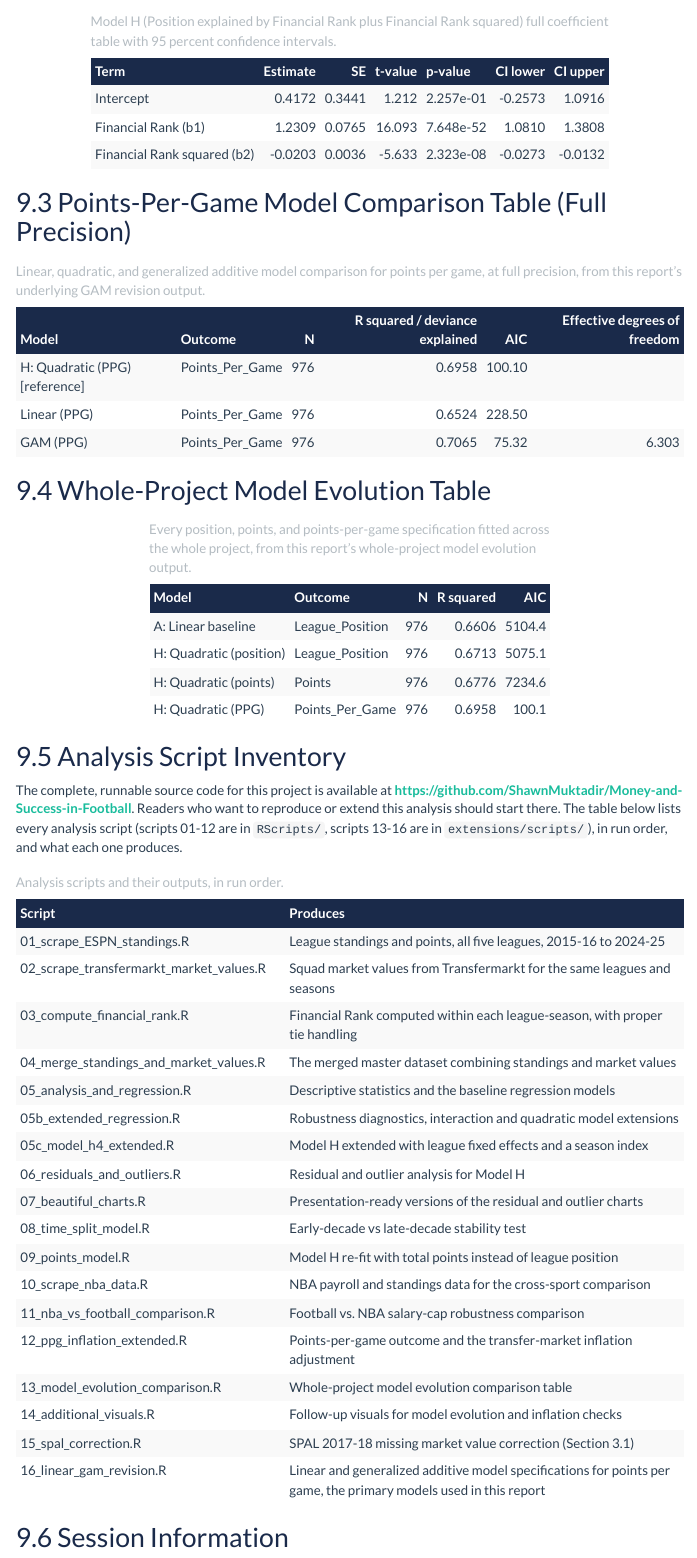
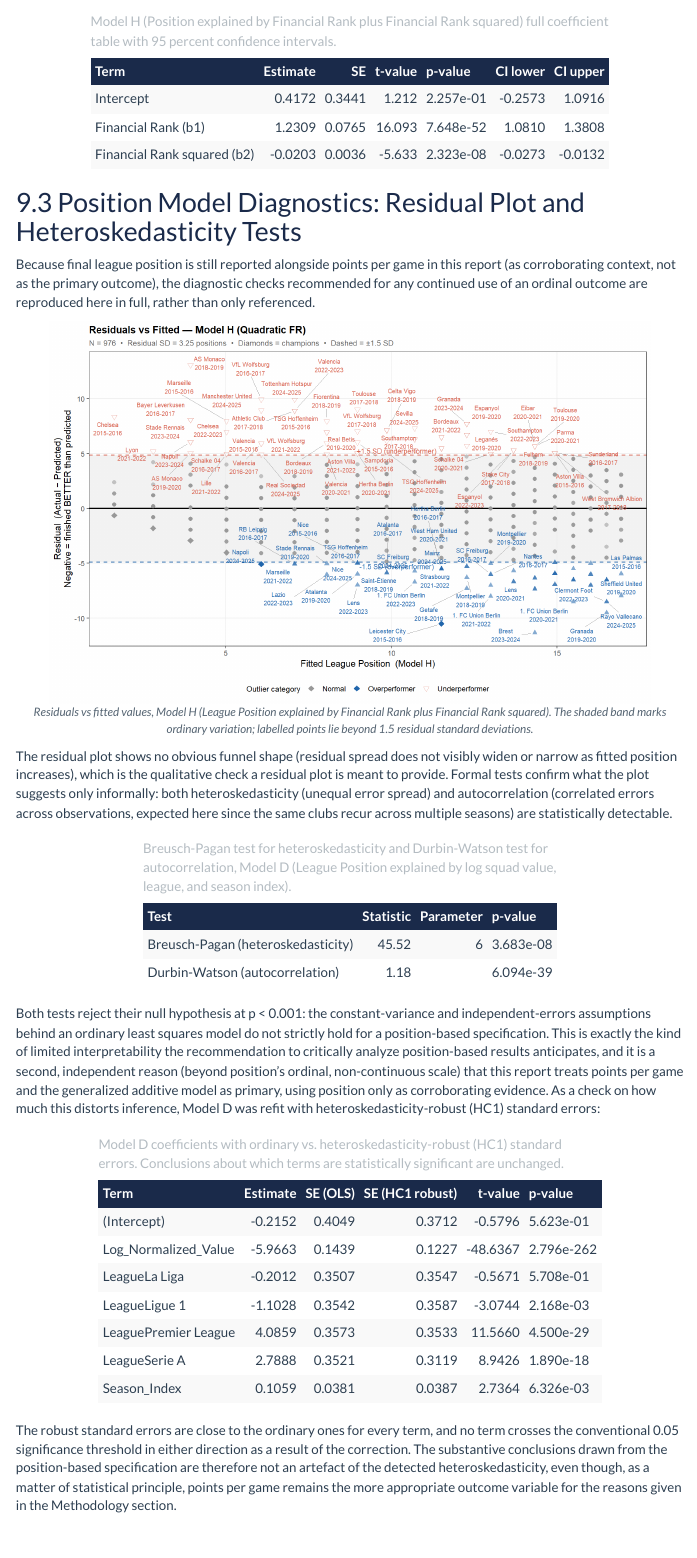
Before and after one commit to ShawnMuktadir/Money-and-Success-in-Football, an R Markdown document (deliverables/09_final_report_v2.Rmd): the page in a window 1100 px wide, from 13470 px down. The pictures show the output file deliverables/09_final_report_v2.html that the author committed with the source, opened offline; menus at the side of the page are left out.

Commit message:
Add position-model residual and heteroskedasticity diagnostics to appendix
Closes a gap versus the supervisor's feedback: the report retains league
position as corroborating context but previously only claimed diagnostic
checks were "preserved in the Appendix" without actually including them.
Adds the Model H residuals-vs-fitted plot, Breusch-Pagan/Durbin-Watson
test results, and HC1 robust SE comparison, all from existing pipeline
outputs.

````diff
--- a/deliverables/09_final_report_v2.Rmd
+++ b/deliverables/09_final_report_v2.Rmd
@@ -988,6 +990,71 @@ coef_H_raw |>
   row_spec(0, bold = TRUE, background = "#1A2A4A", color = "white")
 ```
 
+## Position Model Diagnostics: Residual Plot and Heteroskedasticity Tests
+
+Because final league position is still reported alongside points per game in
+this report (as corroborating context, not as the primary outcome), the
+diagnostic checks recommended for any continued use of an ordinal outcome
+are reproduced here in full, rather than only referenced.
+
+```{r appendix-modelh-resid-fig, out.width="90%", fig.height=4.2, fig.pos="H", fig.cap="Residuals vs fitted values, Model H (League Position explained by Financial Rank plus Financial Rank squared). The shaded band marks ordinary variation; labelled points lie beyond 1.5 residual standard deviations."}
+knitr::include_graphics("outputs/28_residual_plot_modelH.png")
+```
+
+The residual plot shows no obvious funnel shape (residual spread does not
+visibly widen or narrow as fitted position increases), which is the
+qualitative check a residual plot is meant to provide. Formal tests confirm
+what the plot suggests only informally: both heteroskedasticity (unequal
+error spread) and autocorrelation (correlated errors across observations,
+expected here since the same clubs recur across multiple seasons) are
+statistically detectable.
+
+```{r appendix-hsk-table}
+hsk_tests |>
+  mutate(
+    Statistic = round(Statistic, 4),
+    p_value   = formatC(p_value, format = "e", digits = 3)
+  ) |>
+  kbl(longtable = FALSE,
+    col.names = c("Test", "Statistic", "Parameter", "p-value"),
+    caption   = "Breusch-Pagan test for heteroskedasticity and Durbin-Watson test for autocorrelation, Model D (League Position explained by log squad value, league, and season index)."
+  ) |>
+  kbs() |>
+  row_spec(0, bold = TRUE, background = "#1A2A4A", color = "white")
+```
+
+Both tests reject their null hypothesis at p < 0.001: the constant-variance
+and independent-errors assumptions behind an ordinary least squares model do
+not strictly hold for a position-based specification. This is exactly the
+kind of limited interpretability the recommendation to critically analyze
+position-based results anticipates, and it is a second, independent reason
+(beyond position's ordinal, non-continuous scale) that this report treats
+points per game and the generalized additive model as primary, using
+position only as corroborating evidence. As a check on how much this
+distorts inference, Model D was refit with heteroskedasticity-robust (HC1)
+standard errors:
+
+```{r appendix-robust-se-table}
+robust_se |>
+  mutate(across(c(estimate, std.error, statistic, std.error_OLS), ~ round(., 4)),
+         p.value = formatC(p.value, format = "e", digits = 3)) |>
+  select(term, estimate, std.error_OLS, std.error, statistic, p.value) |>
+  kbl(longtable = FALSE,
+    col.names = c("Term", "Estimate", "SE (OLS)", "SE (HC1 robust)", "t-value", "p-value"),
+    caption   = "Model D coefficients with ordinary vs. heteroskedasticity-robust (HC1) standard errors. Conclusions about which terms are statistically significant are unchanged."
+  ) |>
+  kbs() |>
+  row_spec(0, bold = TRUE, background = "#1A2A4A", color = "white")
+```
+
+The robust standard errors are close to the ordinary ones for every term,
+and no term crosses the conventional 0.05 significance threshold in either
+direction as a result of the correction. The substantive conclusions drawn
+from the position-based specification are therefore not an artefact of the
+detected heteroskedasticity, even though, as a matter of statistical
+principle, points per game remains the more appropriate outcome variable
+for the reasons given in the Methodology section.
+
 ## Points-Per-Game Model Comparison Table (Full Precision)
 
 ```{r appendix-gam-table}
````
Also changed, not shown: deliverables/09_final_report_v2.html, deliverables/09_final_report_v2.pdf, deliverables/09_final_report_v2.Rmd (2 more changed lines).
